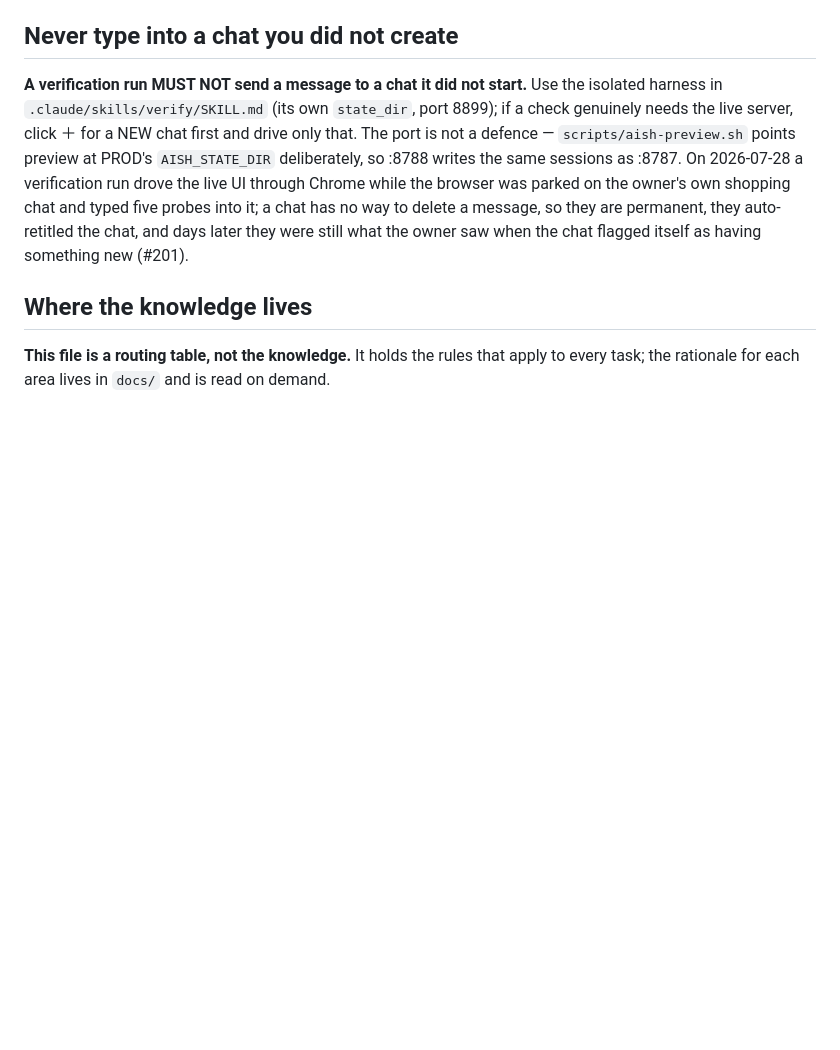
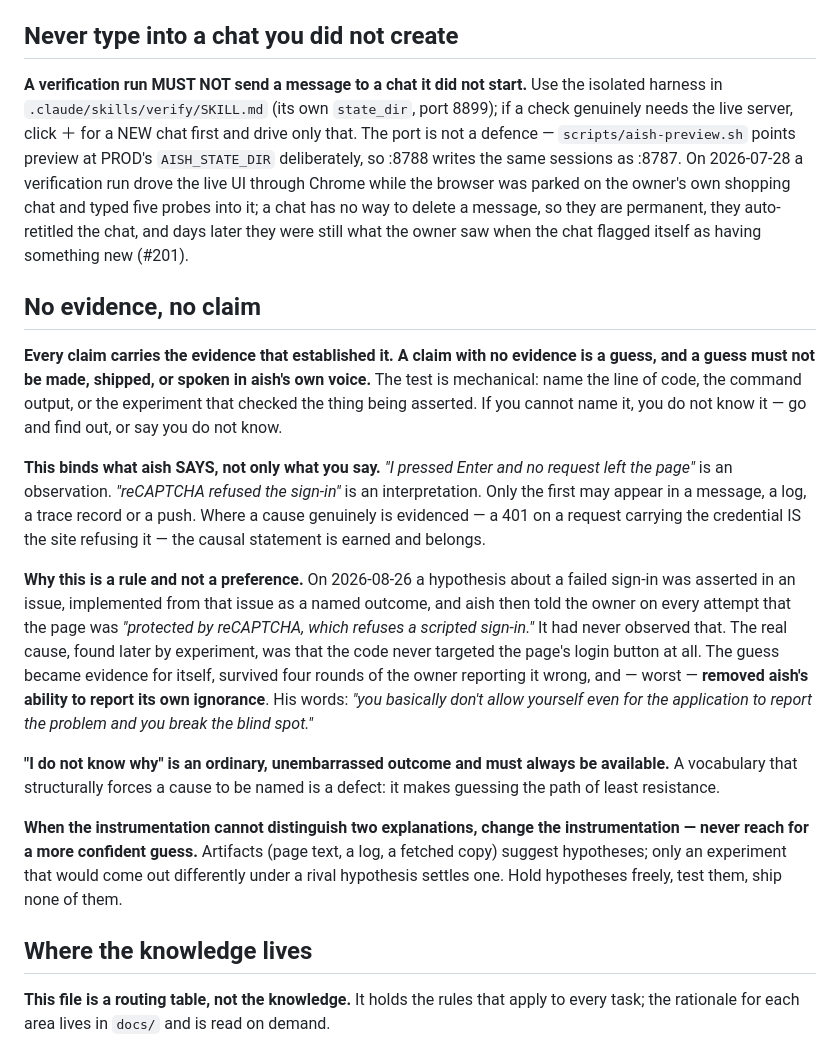
Before and after one commit to epnasis/aish, a Markdown page: CLAUDE.md, the part around the change. Rendered like a GitHub page; blank space fills up the shorter version.

Commit message:
docs: no evidence, no claim
A hypothesis about a failed sign-in was asserted in an issue, implemented
from that issue as a named outcome, and aish then told the owner on every
attempt that the page was protected by a CAPTCHA that refused it. It had
never observed that. The real cause, found later by experiment, was that
the code never targeted the page's login button.

The guess became evidence for itself, survived four rounds of the owner
reporting it wrong, and removed aish's ability to report its own ignorance.

- every claim names the line, the output, or the experiment that checked it
- binds what aish SAYS, not only what the engineer says: an observation may
  ship, an interpretation may not
- "I do not know why" is an ordinary outcome and must stay available; a
  vocabulary that forces a cause to be named is a defect
- when instrumentation cannot distinguish two explanations, change the
  instrumentation, never guess harder

```diff
--- a/CLAUDE.md
+++ b/CLAUDE.md
@@ -43,6 +43,18 @@ Merge back to main after tests pass, then remove the worktree. `make ship` alway
 ## Never type into a chat you did not create
 
 **A verification run MUST NOT send a message to a chat it did not start.** Use the isolated harness in `.claude/skills/verify/SKILL.md` (its own `state_dir`, port 8899); if a check genuinely needs the live server, click ＋ for a NEW chat first and drive only that. The port is not a defence — `scripts/aish-preview.sh` points preview at PROD's `AISH_STATE_DIR` deliberately, so :8788 writes the same sessions as :8787. On 2026-07-28 a verification run drove the live UI through Chrome while the browser was parked on the owner's own shopping chat and typed five probes into it; a chat has no way to delete a message, so they are permanent, they auto-retitled the chat, and days later they were still what the owner saw when the chat flagged itself as having something new (#201).
+
+## No evidence, no claim
+
+**Every claim carries the evidence that established it. A claim with no evidence is a guess, and a guess must not be made, shipped, or spoken in aish's own voice.** The test is mechanical: name the line of code, the command output, or the experiment that checked the thing being asserted. If you cannot name it, you do not know it — go and find out, or say you do not know.
+
+**This binds what aish SAYS, not only what you say.** *"I pressed Enter and no request left the page"* is an observation. *"reCAPTCHA refused the sign-in"* is an interpretation. Only the first may appear in a message, a log, a trace record or a push. Where a cause genuinely is evidenced — a 401 on a request carrying the credential IS the site refusing it — the causal statement is earned and belongs.
+
+**Why this is a rule and not a preference.** On 2026-08-26 a hypothesis about a failed sign-in was asserted in an issue, implemented from that issue as a named outcome, and aish then told the owner on every attempt that the page was *"protected by reCAPTCHA, which refuses a scripted sign-in."* It had never observed that. The real cause, found later by experiment, was that the code never targeted the page's login button at all. The guess became evidence for itself, survived four rounds of the owner reporting it wrong, and — worst — **removed aish's ability to report its own ignorance**. His words: *"you basically don't allow yourself even for the application to report the problem and you break the blind spot."*
+
+**"I do not know why" is an ordinary, unembarrassed outcome and must always be available.** A vocabulary that structurally forces a cause to be named is a defect: it makes guessing the path of least resistance.
+
+**When the instrumentation cannot distinguish two explanations, change the instrumentation — never reach for a more confident guess.** Artifacts (page text, a log, a fetched copy) suggest hypotheses; only an experiment that would come out differently under a rival hypothesis settles one. Hold hypotheses freely, test them, ship none of them.
 
 ## Where the knowledge lives
 
```
